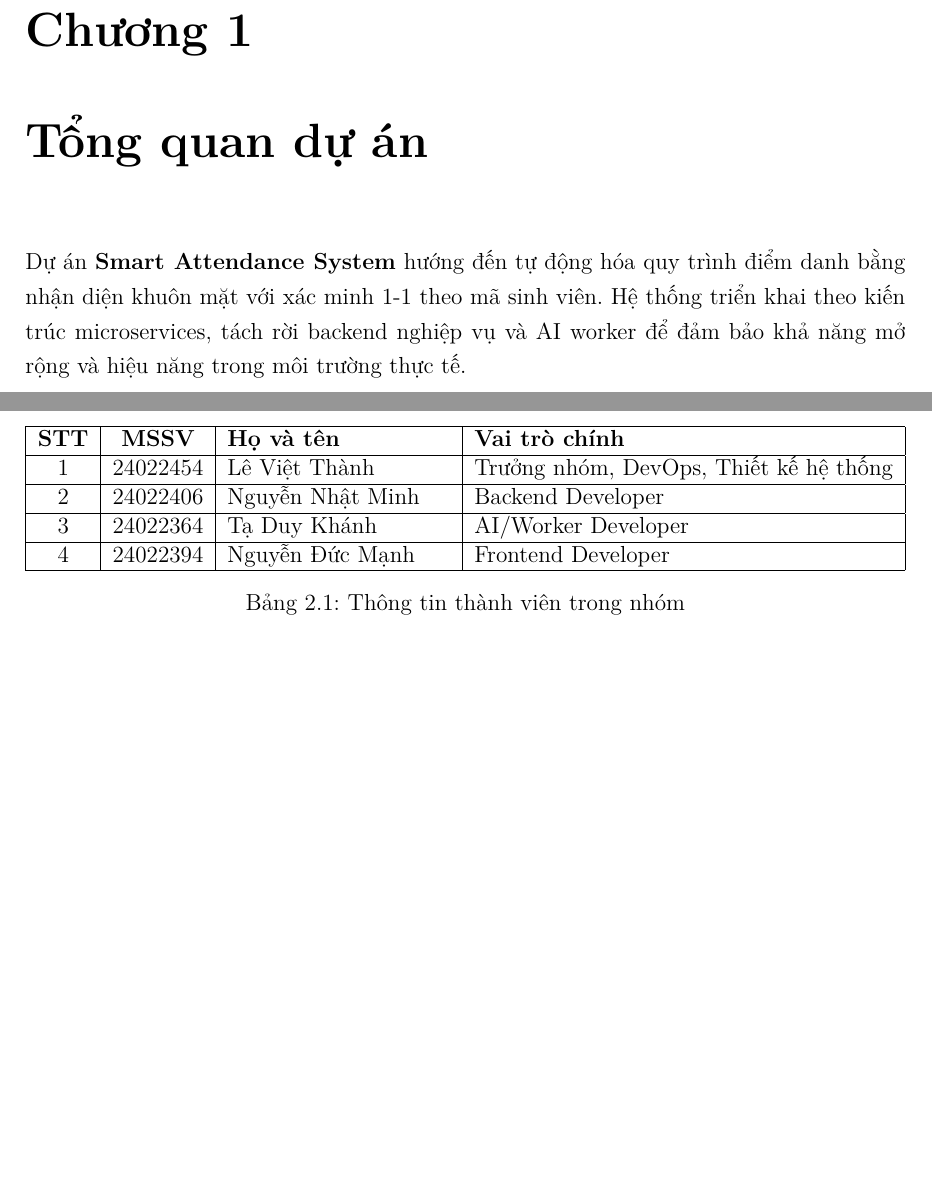
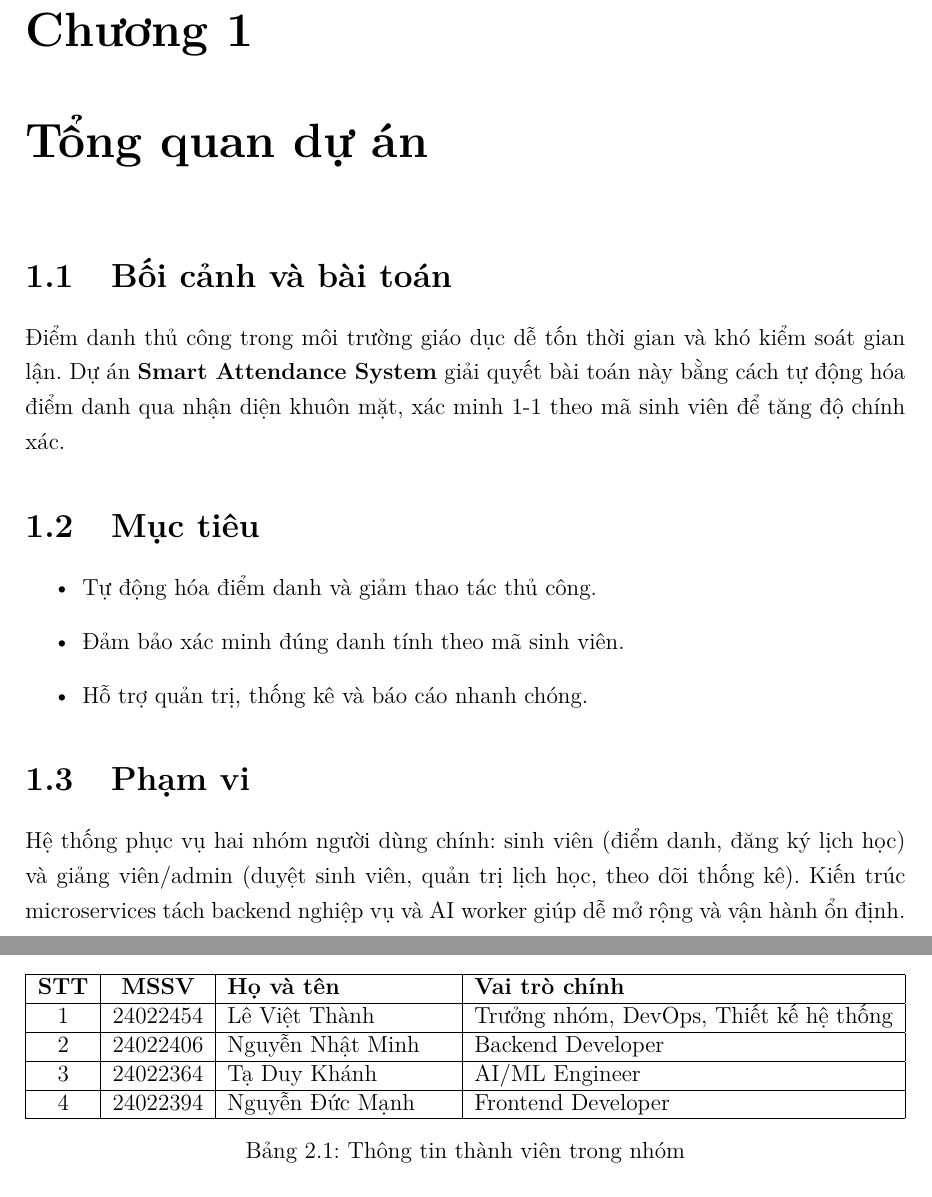
Before and after one commit to LeVietThanh1412/BTL-2526II_AIT3004_2-smart_attendance_system, a LaTeX document (report/report.tex): two parts of pages 4 and 5 of 14, joined at a grey line, cut so that both start at the same text, the shorter picture padded with empty space. Compiled offline with pdfLaTeX.

Commit message:
Expand overview and align role naming

```diff
--- a/report/report.tex
+++ b/report/report.tex
@@ -77,7 +77,18 @@
 \newpage
 
 \chapter{Tổng quan dự án}
-Dự án \textbf{Smart Attendance System} hướng đến tự động hóa quy trình điểm danh bằng nhận diện khuôn mặt với xác minh 1-1 theo mã sinh viên. Hệ thống triển khai theo kiến trúc microservices, tách rời backend nghiệp vụ và AI worker để đảm bảo khả năng mở rộng và hiệu năng trong môi trường thực tế.
+\section{Bối cảnh và bài toán}
+Điểm danh thủ công trong môi trường giáo dục dễ tốn thời gian và khó kiểm soát gian lận. Dự án \textbf{Smart Attendance System} giải quyết bài toán này bằng cách tự động hóa điểm danh qua nhận diện khuôn mặt, xác minh 1-1 theo mã sinh viên để tăng độ chính xác.
+
+\section{Mục tiêu}
+\begin{itemize}
+    \item Tự động hóa điểm danh và giảm thao tác thủ công.
+    \item Đảm bảo xác minh đúng danh tính theo mã sinh viên.
+    \item Hỗ trợ quản trị, thống kê và báo cáo nhanh chóng.
+\end{itemize}
+
+\section{Phạm vi}
+Hệ thống phục vụ hai nhóm người dùng chính: sinh viên (điểm danh, đăng ký lịch học) và giảng viên/admin (duyệt sinh viên, quản trị lịch học, theo dõi thống kê). Kiến trúc microservices tách backend nghiệp vụ và AI worker giúp dễ mở rộng và vận hành ổn định.
 
 \chapter{Phân công}
 \section{Thành viên và vai trò}
@@ -88,7 +99,7 @@ Dự án \textbf{Smart Attendance System} hướng đến tự động hóa quy
 \textbf{STT} & \textbf{MSSV} & \textbf{Họ và tên} & \textbf{Vai trò chính} \\ \hline
 1 & 24022454 & Lê Việt Thành & Trưởng nhóm, DevOps, Thiết kế hệ thống \\ \hline
 2 & 24022406 & Nguyễn Nhật Minh & Backend Developer \\ \hline
-3 & 24022364 & Tạ Duy Khánh & AI/Worker Developer \\ \hline
+3 & 24022364 & Tạ Duy Khánh & AI/ML Engineer \\ \hline
 4 & 24022394 & Nguyễn Đức Mạnh & Frontend Developer \\ \hline
 \end{tabularx}
 \caption{Thông tin thành viên trong nhóm}
```
Also changed, not shown: report/report.tex (4 more changed lines).
